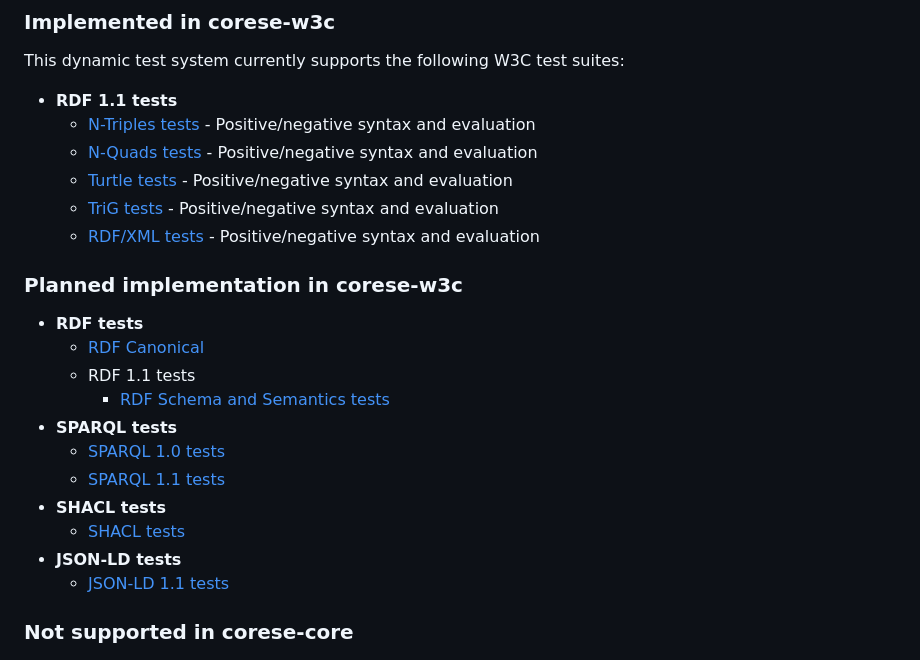
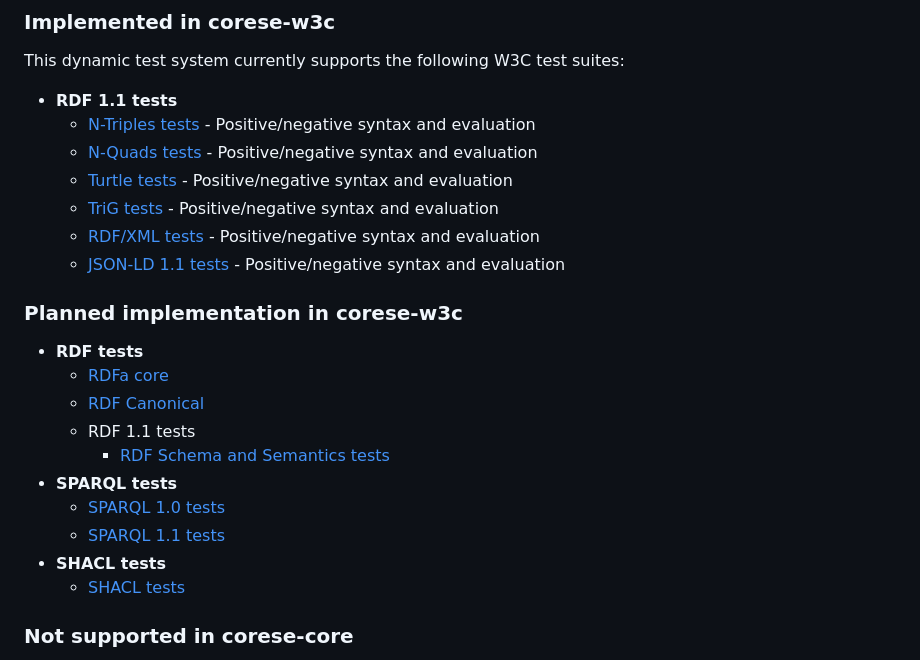
Before and after one commit to corese-stack/corese-w3c, a Markdown page: README.md, the part around the change. Rendered like a GitHub page.

```diff
--- a/README.md
+++ b/README.md
@@ -97,10 +97,12 @@ This dynamic test system currently supports the following W3C test suites:
   - [Turtle tests](https://w3c.github.io/rdf-tests/rdf/rdf11/rdf-turtle/) - Positive/negative syntax and evaluation
   - [TriG tests](https://w3c.github.io/rdf-tests/rdf/rdf11/rdf-trig/) - Positive/negative syntax and evaluation
   - [RDF/XML tests](https://w3c.github.io/rdf-tests/rdf/rdf11/rdf-xml/) - Positive/negative syntax and evaluation
+  - [JSON-LD 1.1 tests](https://json-ld.github.io/json-ld.org/test-suite/reports/) - Positive/negative syntax and evaluation
 
 ### Planned implementation in corese-w3c
 
 - **RDF tests**
+  - [RDFa core](https://rdfa.info/test-suite/)
   - [RDF Canonical](https://w3c.github.io/rdf-canon/tests/)
   - RDF 1.1 tests
     - [RDF Schema and Semantics tests](https://w3c.github.io/rdf-tests/rdf/rdf11/rdf-mt/)
@@ -109,8 +111,6 @@ This dynamic test system currently supports the following W3C test suites:
   - [SPARQL 1.1 tests](https://w3c.github.io/rdf-tests/sparql/sparql11)
 - **SHACL tests**
   - [SHACL tests](https://w3c.github.io/data-shapes/data-shapes-test-suite/)
-- **JSON-LD tests**
-  - [JSON-LD 1.1 tests](https://json-ld.github.io/json-ld.org/test-suite/reports/)
 
 ### Not supported in corese-core
 
```
